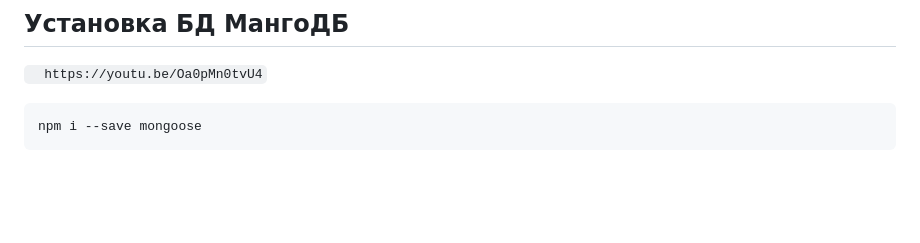
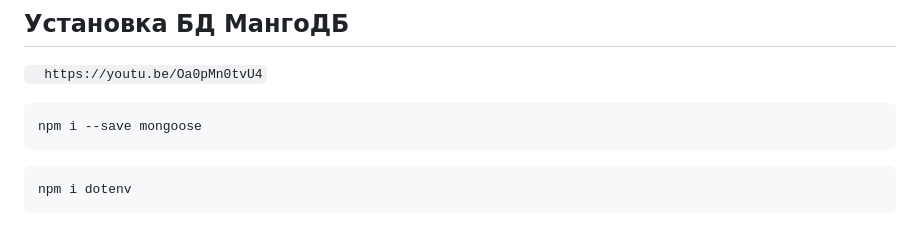
Before and after one commit to Bentax/ReactApp, a Markdown page: BACKEND.md, the part around the change. Rendered like a GitHub page; blank space fills up the shorter version.

````diff
--- a/BACKEND.md
+++ b/BACKEND.md
@@ -200,3 +200,6 @@ alchemy.ws.on(
 ```bash
 npm i --save mongoose
 ```
+```bash
+npm i dotenv
+```
````
